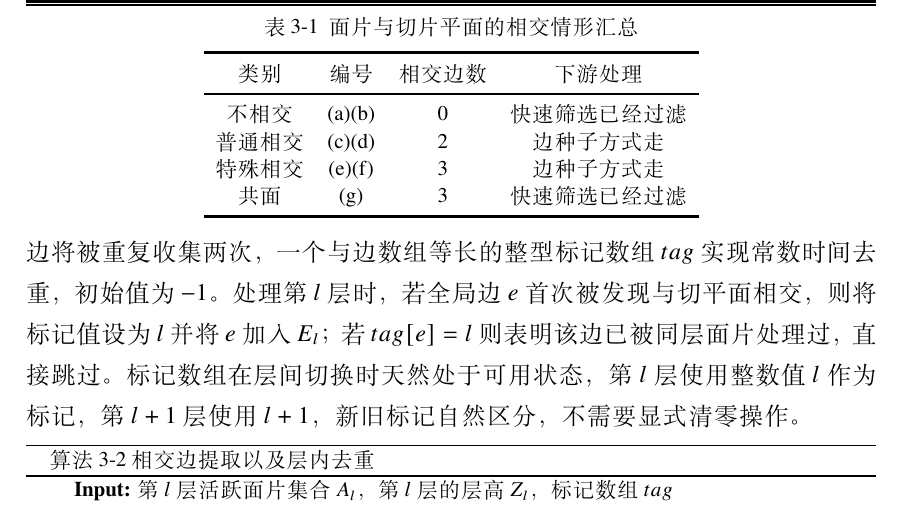
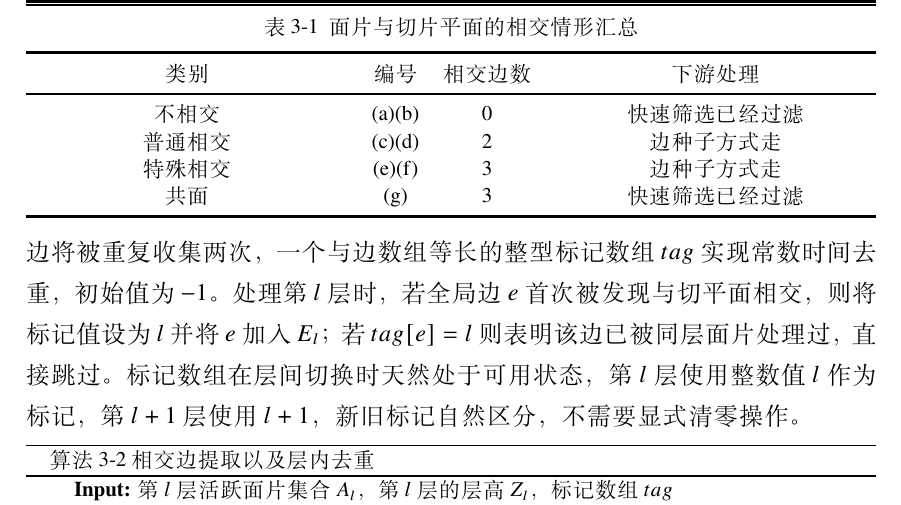
Before and after one commit to coinuppup/fastGraduateForPaper, a LaTeX thesis (thesis.tex, which reads body/chapter3.tex): part of page 21 of 40, cut so that both start at the same text. Compiled offline with XeLaTeX; a missing font is replaced by an installed copy or a similar font.

Commit message:
style: 表格改为全文宽自适应 + 四列居中（tabular → tabularx）
Co-Authored-By: Claude Opus 4.7 <noreply@anthropic.com>

```diff
--- a/body/chapter3.tex
+++ b/body/chapter3.tex
@@ -267,7 +267,7 @@ P_{\mathrm{int}}=P_i+t\cdot(P_j-P_i).
 \caption{面片与切片平面的相交情形汇总}
 \label{tab:intersect_cases}
 \vspace{0.5em}\centering\wuhao
-\begin{tabular}{cccc}
+\begin{tabularx}{\textwidth}{@{}>{\centering\arraybackslash}X c c >{\centering\arraybackslash}X@{}}
 \toprule
 类别 & 编号 & 相交边数 & 下游处理 \\
 \midrule
```
Also changed, not shown: body/chapter3.tex (2 more changed lines).
